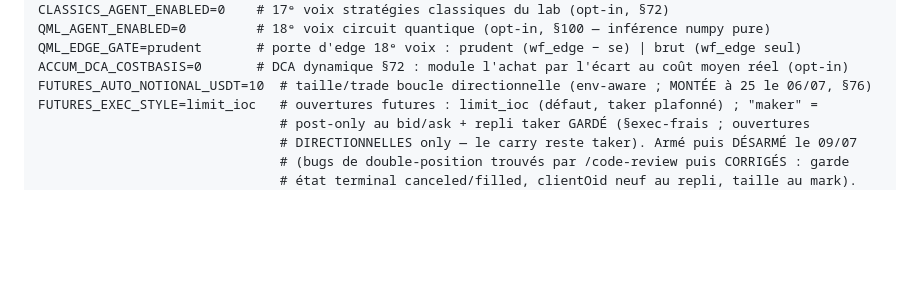
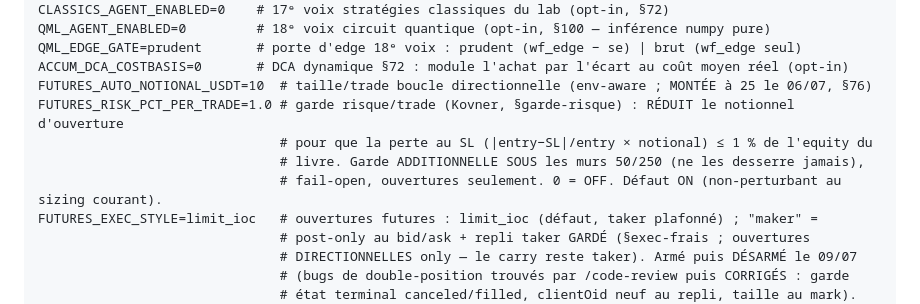
Before and after one commit to JFbubba/bitget_termux, a Markdown page: CLAUDE.md, the part around the change. GitHub-like rendering; blank space fills up the shorter version.

Commit message:
§garde-risque : documente le levier FUTURES_RISK_PCT_PER_TRADE dans CLAUDE.md
Decouvrabilite : le cap de risque par trade (commit precedent) touche le sizing reel des ouvertures ; il doit figurer dans la liste de reference des leviers d'environnement de CLAUDE.md. Defaut 1.0 ON, 0 = OFF.

```diff
--- a/CLAUDE.md
+++ b/CLAUDE.md
@@ -142,6 +142,10 @@ QML_AGENT_ENABLED=0         # 18ᵉ voix circuit quantique (opt-in, §100 — in
 QML_EDGE_GATE=prudent       # porte d'edge 18ᵉ voix : prudent (wf_edge − se) | brut (wf_edge seul)
 ACCUM_DCA_COSTBASIS=0       # DCA dynamique §72 : module l'achat par l'écart au coût moyen réel (opt-in)
 FUTURES_AUTO_NOTIONAL_USDT=10  # taille/trade boucle directionnelle (env-aware ; MONTÉE à 25 le 06/07, §76)
+FUTURES_RISK_PCT_PER_TRADE=1.0 # garde risque/trade (Kovner, §garde-risque) : RÉDUIT le notionnel d'ouverture
+                               # pour que la perte au SL (|entry−SL|/entry × notional) ≤ 1 % de l'equity du
+                               # livre. Garde ADDITIONNELLE SOUS les murs 50/250 (ne les desserre jamais),
+                               # fail-open, ouvertures seulement. 0 = OFF. Défaut ON (non-perturbant au sizing courant).
 FUTURES_EXEC_STYLE=limit_ioc   # ouvertures futures : limit_ioc (défaut, taker plafonné) ; "maker" =
                                # post-only au bid/ask + repli taker GARDÉ (§exec-frais ; ouvertures
                                # DIRECTIONNELLES only — le carry reste taker). Armé puis DÉSARMÉ le 09/07
```
